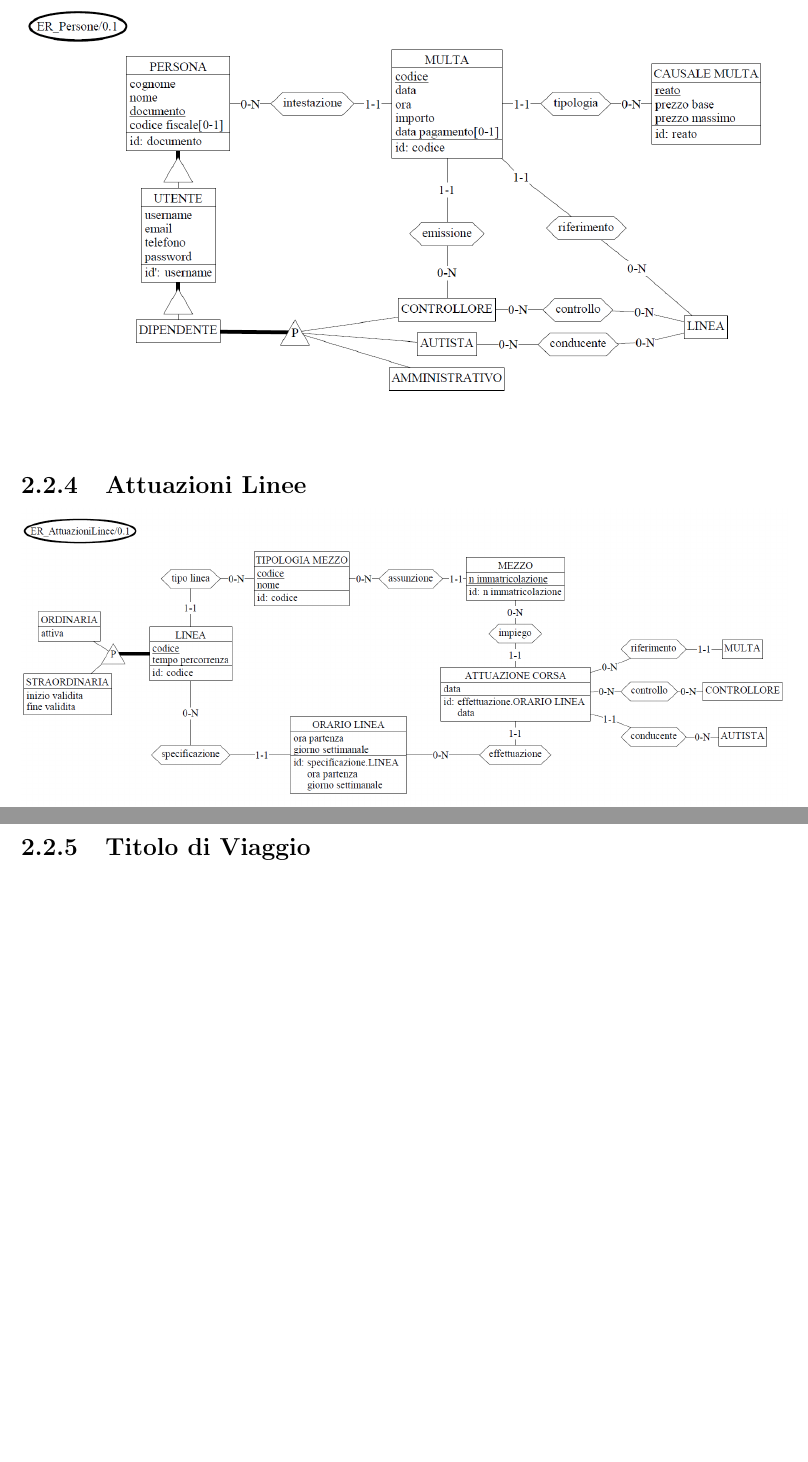
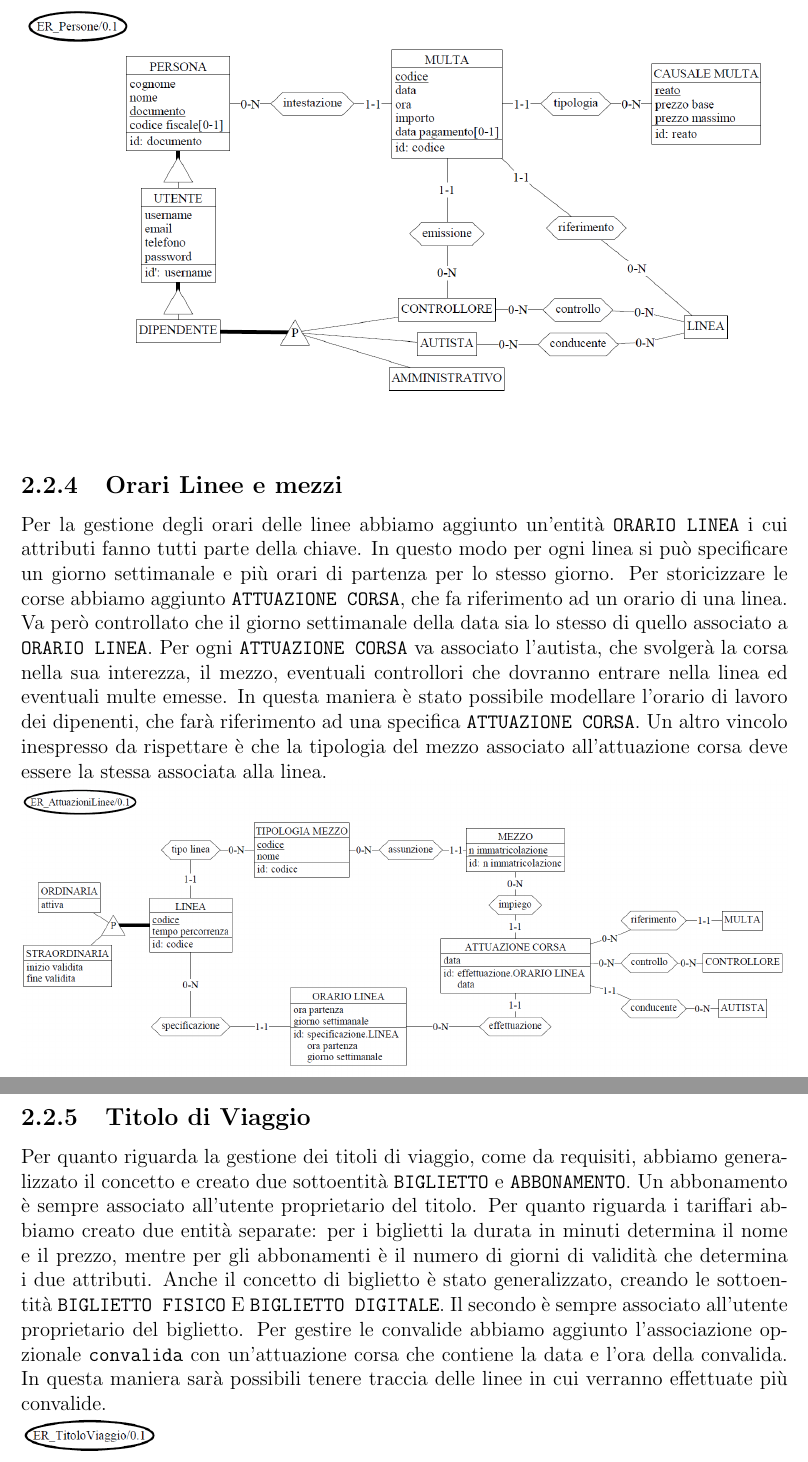
Before and after one commit to EnryBarto/DB25-smart-city, a LaTeX thesis (report/Relazione.tex): two parts of pages 11 and 12 of 56, joined at a grey line, cut at the place of the change, the shorter picture padded with empty space. Compiled offline with pdfLaTeX.

Commit message:
report: added raffinamenti

```diff
--- a/report/Relazione.tex
+++ b/report/Relazione.tex
@@ -211,10 +211,13 @@ Per quanto riguarda le multe, è stata creata l'entità \texttt{MULTA}, associat
 \includegraphics[width=1.0\textwidth]{prog_conc/Persone}
 \end{centering}
 
-\subsection{Attuazioni Linee}
+\subsection{Orari Linee e mezzi}
+Per la gestione degli orari delle linee abbiamo aggiunto un'entità \texttt{ORARIO LINEA} i cui attributi fanno tutti parte della chiave. In questo modo per ogni linea si può specificare un giorno settimanale e più orari di partenza per lo stesso giorno. Per storicizzare le corse abbiamo aggiunto \texttt{ATTUAZIONE CORSA}, che fa riferimento ad un orario di una linea. Va però controllato che il giorno settimanale della data sia lo stesso di quello associato a \texttt{ORARIO LINEA}. Per ogni \texttt{ATTUAZIONE CORSA} va associato l'autista, che svolgerà la corsa nella sua interezza, il mezzo, eventuali controllori che dovranno entrare nella linea ed eventuali multe emesse. In questa maniera è stato possibile modellare l'orario di lavoro dei dipenenti, che farà riferimento ad una specifica \texttt{ATTUAZIONE CORSA}. Un altro vincolo inespresso da rispettare è che la tipologia del mezzo associato all'attuazione corsa deve essere la stessa associata alla linea.\\
 \includegraphics[width=1.0\textwidth]{prog_conc/AttuazioniLinee}
 
 \subsection{Titolo di Viaggio}
+Per quanto riguarda la gestione dei titoli di viaggio, come da requisiti, abbiamo generalizzato il concetto e creato due sottoentità \texttt{BIGLIETTO} e \texttt{ABBONAMENTO}. Un abbonamento è sempre associato all'utente proprietario del titolo. Per quanto riguarda i tariffari abbiamo creato due entità separate: per i biglietti la durata in minuti determina il nome e il prezzo, mentre per gli abbonamenti è il numero di giorni di validità che determina i due attributi. Anche il concetto di biglietto è stato generalizzato, creando le sottoentità \texttt{BIGLIETTO FISICO} E \texttt{BIGLIETTO DIGITALE}. Il secondo è sempre associato all'utente proprietario del biglietto. Per gestire le convalide abbiamo aggiunto l'associazione opzionale \texttt{convalida} con un'attuazione corsa che contiene la data e l'ora della convalida. In questa maniera sarà possibili tenere traccia delle linee in cui verranno effettuate più convalide.
+\\
 \includegraphics[width=1.0\textwidth]{prog_conc/TitoliViaggio}
 
 \section{Schema Concettuale Finale}
```
